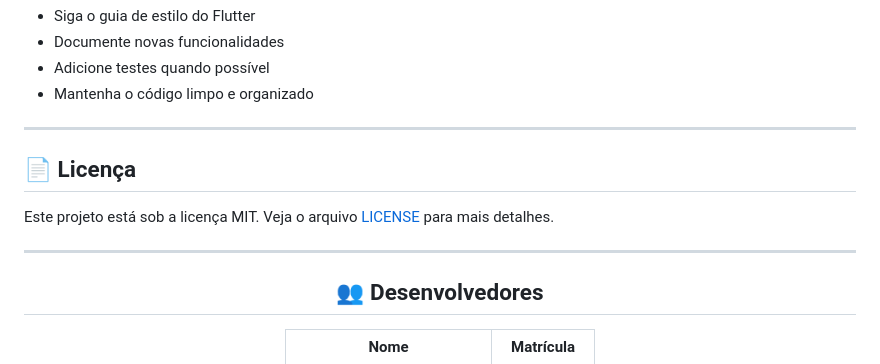
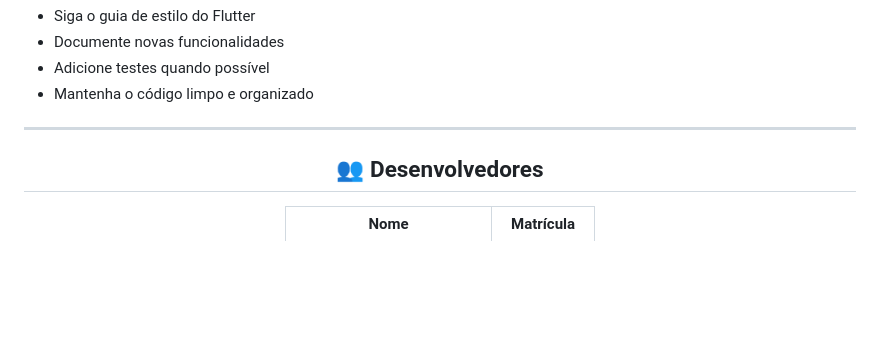
Before and after one commit to Vhrosseto/ForceSell, a Markdown page: README.md, the part around the change. GitHub-like rendering; blank space fills up the shorter version.

```diff
--- a/README.md
+++ b/README.md
@@ -301,14 +301,6 @@ lib/
 
 <hr/>
 
-<h2 id="licenca">📄 Licença</h2>
-
-<p>
-  Este projeto está sob a licença MIT. Veja o arquivo <a href="LICENSE">LICENSE</a> para mais detalhes.
-</p>
-
-<hr/>
-
 <div align="center">
   <h2>👥 Desenvolvedores</h2>
 <table>
```
